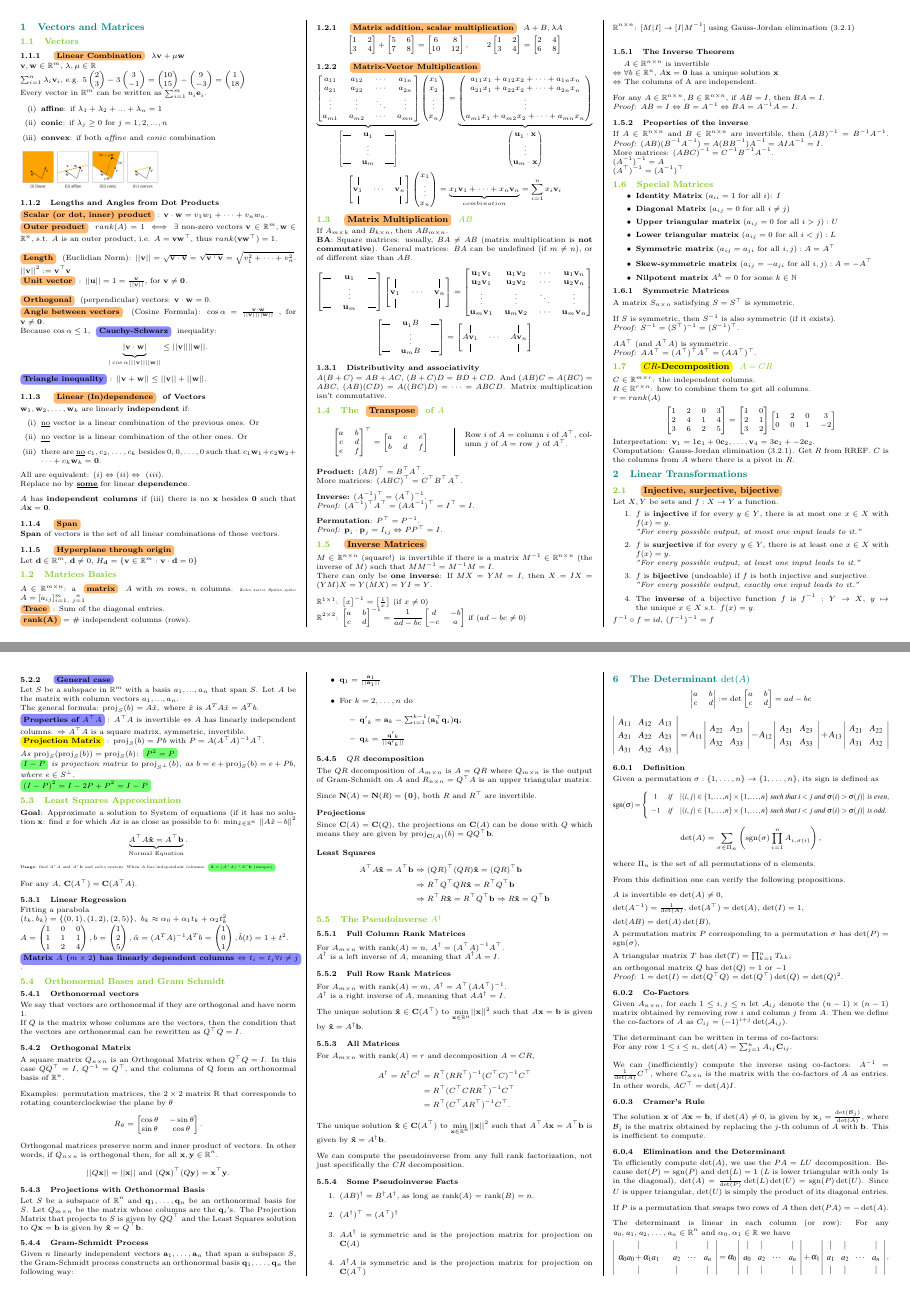
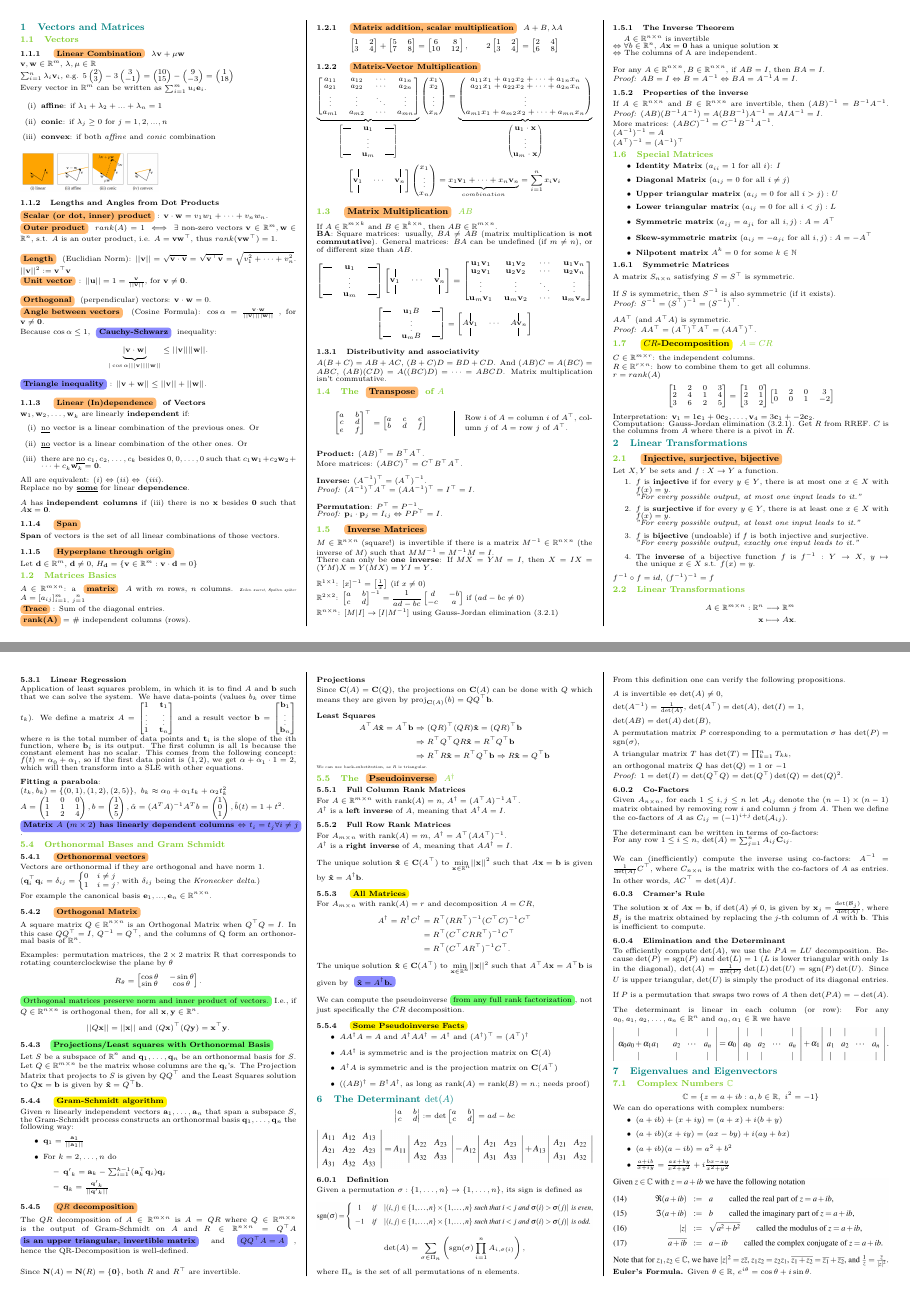
Before and after one commit to Timeo04/ethz-hs25-linalg-cheatsheet, a LaTeX document (main.tex): pages 1 and 4 of 7, joined at a grey line. Compiled offline with pdfLaTeX.

Commit message:
Orthogonality, pseudoinverse

```diff
--- a/main.tex
+++ b/main.tex
@@ -17,6 +17,8 @@
 % --- FONT SIZE OVERRIDE ---
 \usepackage{scrextend}
 \changefontsizes{7pt}
+
+\linespread{0.8} % Very tight line spacing
 % --------------------------
 
 \usepackage{titlesec}
@@ -263,7 +265,7 @@ $$
 %%%
 \subsection{\definition{Matrix Multiplication} $AB$}
 
-If $A_{m \times k}$ and $B_{k \times n}$, then $AB_{m \times n}$. \\
+If $A\in \mathbb{R}^{m \times k}$ and $B\in \mathbb{R}^{k \times n}$, then $AB\in \mathbb{R}^{m \times n}$. \\
 \textbf{BA}:
 Square matrices: usually, $BA \not= AB$ (matrix multiplication is \textbf{not commutative}).
 General matrices: $BA$ can be undefined (if $m \not= n$), or of different size than $AB$.
@@ -871,14 +873,21 @@ Let \(S\) be a subspace in \(\mathbb{R}^m\) with a basis $a_1,...,a_n$ that span
 
 %%%
 \subsection{Least Squares Approximation}
-\textbf{Goal}: Approximate a solution to System of equations (if it has no solution $\mathbf{x}$: find $x$ for which $Ax$ is as close as possible to $b$: \(\min_{\hat{x} \in \mathbb{R}^n} \,\|A \hat{x} - b\|^{2}\)\\
+\textbf{Goal}: Approximate a solution to System of equations (if it has no solution $\mathbf{x}$: find $\mathbf{x}$ for which $A\mathbf{x}$ is as close as possible to $\mathbf{b}$: \(\min_{\mathbf{\hat{x}} \in \mathbb{R}^n} \,\|A \mathbf{\hat{x}} - \mathbf{b}\|^{2}\)\\
 \[
     \underbrace{A^\top A\mathbf{\hat{x}}=A^\top\mathbf{b}}_{\text{Normal Equation}}.
 \]
-{\tiny \textbf{Usage}: find $A^\top A$ and $A^\top \mathbf{b}$ and solve system. When $A$ has independant columns: \greenBox{$\mathbf{\hat{x}}=(A^\top A)^{-1}A^\top\mathbf{b}$ (unique)}.}\\[2.22mm]
+{\tiny \textbf{Usage}: find $A^\top A$ and $A^\top \mathbf{b}$ and solve system. When $A$ has independent columns: \greenBox{$\mathbf{\hat{x}}=(A^\top A)^{-1}A^\top\mathbf{b}$ (unique)}.}\\[2.22mm]
 For any $A$, $\mathbf{C}(A^\top) = \mathbf{C}(A^\top A)$.
 \subsubsection{Linear Regression}
-Fitting a parabola\\
+Application of least squares problem, in which it is to find $A$ and $\mathbf{b}$ such that we can solve the system.  We have data-points (values $b_k$ over time $t_k$). We define a matrix $A=\begin{bmatrix}
+        1 & \mathbf{t}_1 \\
+        \vdots & \vdots \\
+        1 & \mathbf{t}_n
+    \end{bmatrix}$ and a result vector $\mathbf{b}=\begin{bmatrix}
+        \mathbf{b}_1 \\ \vdots \\ \mathbf{b}_n
+    \end{bmatrix}$ where $n$ is the total number of data points and $\mathbf{t}_i$ is the slope of the $i$th function, where $\mathbf{b}_i$ is its output. The first column is all $1$s because the constant element has no scalar. This comes from the following concept: $f(t)=\alpha_0+\alpha_1 $, so if the first data point is $(1,2)$, we get $\alpha+\alpha_1\cdot 1=2$, which will then transform into a SLE with other equations.\\[2.2mm]
+\textbf{Fitting a parabola}:\\
 \(
     (t_k,b_k)    =\{(0,1),(1,2),(2,5)\}, \ b_k \approx \alpha_0 + \alpha_1 t_k + \alpha_2 t_k^2 \\
     A            =\begin{pmatrix}
@@ -897,12 +906,17 @@ Fitting a parabola\\
 %%%
 \subsection{Orthonormal Bases and Gram Schmidt}
 
-\subsubsection{Orthonormal vectors}
-We say that vectors are orthonormal if they are orthogonal and have norm 1. \\
-If $Q$ is the matrix whose columns are the vectors, then the condition that the vectors are orthonormal can be rewritten as $Q^\top Q = I$.
+\subsubsection{\definition{Orthonormal vectors}}
+Vectors are orthonormal if they are orthogonal and have norm 1.\\
+($\mathbf{q}_i^\top\mathbf{q}_i=\delta_{ij}=\begin{cases}
+        0 & i\neq j \\
+        1 & i=j
+    \end{cases}$, with $\delta_{ij}$ being the \textit{Kronecker delta}.) \\
+For example the canonical basis $\mathbf{e}_1, ..., \mathbf{e}_n \in \mathbb{R}^{n \times n}$.
+%If $Q$ is the matrix whose columns are the vectors, then the condition that the vectors are orthonormal can be rewritten as $Q^\top Q = I$.
 
-\subsubsection{Orthogonal Matrix}
-A square matrix $Q_{n\times n}$ is an Orthogonal Matrix when $Q^\top Q = I$.
+\subsubsection{\definition{Orthogonal Matrix}}
+A square matrix $Q\in \mathbb{R}^{n\times n}$ is an Orthogonal Matrix when $Q^\top Q = I$.
 In this case $QQ^\top = I$, $Q^{-1} = Q^\top$, and the columns of Q form an orthonormal basis of $\mathbb{R}^n$. \\[2.22mm]
 Examples: permutation matrices, the $2\times 2$ matrix R that corresponds to rotating counterclockwise the plane by $\theta$
 \[
@@ -912,16 +926,16 @@ Examples: permutation matrices, the $2\times 2$ matrix R that corresponds to rot
         \sin\theta & \cos\theta
     \end{bmatrix}.
 \]
-Orthogonal matrices preserve norm and inner product of vectors. In other words, if $Q_{n\times n}$ is orthogonal then, for all $\mathbf{x},\mathbf{y}\in\mathbb{R}^n$.
+\greenBox{Orthogonal matrices preserve norm and inner product of vectors.} I.e., if $Q\in \mathbb{R}^{n\times n}$ is orthogonal then, for all $\mathbf{x},\mathbf{y}\in\mathbb{R}^n$.
 \[
     ||Q\mathbf{x}|| = ||\mathbf{x}|| \text{ and } (Q\mathbf{x})^\top(Q\mathbf{y}) = \mathbf{x}^\top\mathbf{y}.
 \]
 
-\subsubsection{Projections with Orthonormal Basis}
-Let $S$ be a subspace of $\mathbb{R}^n$ and $\mathbf{q}_1, \dots, \mathbf{q}_n$ be an orthonormal basis for $S$. Let $Q_{m\times n}$ be the matrix whose columns are the $\mathbf{q}_i$’s.
+\subsubsection{\greenBox{Projections/Least squares with Orthonormal Basis}}
+Let $S$ be a subspace of $\mathbb{R}^n$ and $\mathbf{q}_1, \dots, \mathbf{q}_n$ be an orthonormal basis for $S$. Let $Q\in \mathbb{R}^{m\times n}$ be the matrix whose columns are the $\mathbf{q}_i$’s.
 The Projection Matrix that projects to $S$ is given by $QQ^\top$ and the Least Squares solution to $Q\mathbf{x} = \mathbf{b}$ is given by $\mathbf{\hat{x}} = Q^\top\mathbf{b}$.
 
-\subsubsection{Gram-Schmidt Process}
+\subsubsection{\theorem{Gram-Schmidt algorithm}}
 Given $n$ linearly independent vectors $\mathbf{a}_1,\dots,\mathbf{a}_n$ that span a subspace $S$, the Gram-Schmidt process constructs an orthonormal basis $\mathbf{q}_1,\dots,\mathbf{q}_n$ the following way:
 \begin{itemize}
     \item
@@ -934,8 +948,9 @@ Given $n$ linearly independent vectors $\mathbf{a}_1,\dots,\mathbf{a}_n$ that sp
         \end{itemize}
 \end{itemize}
 
-\subsubsection{$QR$ decomposition}
-The $QR$ decomposition of $A_{m\times n}$ is $A = QR$ where $Q_{m\times n}$ is the output of Gram-Schmidt on $A$ and $R_{n \times n} = Q^\top A$ is an upper triangular matrix. \\[2.22mm]
+\subsubsection{\definition{$QR$ decomposition}}
+The $QR$ decomposition of $A\in \mathbb{R}^{m\times n}$ is $A = QR$ where $Q\in \mathbb{R}^{m\times n}$ is the output of Gram-Schmidt on $A$ and $R\in\mathbb{R}^{n \times n} = Q^\top A$ \lemma{is an upper triangular, invertible matrix} and \lemma{$QQ^\top A = A$}, hence the QR-Decomposition is well-defined. \\[2.22mm]
+
 Since $\mathbf{N}(A) = \mathbf{N}(R) = \{\mathbf{0}\}$, both $R$ and $R^\top$ are invertible.
 \subsubsection*{Projections}
 Since $\mathbf{C}(A) = \mathbf{C}(Q)$, the projections on $\mathbf{C}(A)$ can be done with $Q$ which means they are given by $\text{proj}_{\mathbf{C}(A)}(b) = QQ^\top\mathbf{b}$.
@@ -949,20 +964,21 @@ Since $\mathbf{C}(A) = \mathbf{C}(Q)$, the projections on $\mathbf{C}(A)$ can be
         \Rightarrow R\mathbf{\hat{x}}= Q^\top\mathbf{b}
     \end{split}
 \end{equation*}
+{\tiny We can use back-substitution, as $R$ is triangular.}
 
 %%%
-\subsection{\textcolor{LimeGreen}{The Pseudoinverse $A^\dag$}}
+\subsection{The \definition{Pseudoinverse} $A^\dag$}
 
 \subsubsection{Full Column Rank Matrices}
-For $A_{m\times n}$ with $\text{rank}(A) = n$, $A^\dag = (A^\top A)^{-1}A^\top$. \\
-$A^\dag$ is a left inverse of $A$, meaning that $A^\dag A = I$.
+For $A\in\mathbb{R}^{m\times n}$ with $\operatorname{rank}(A) = n$, $A^\dag = (A^\top A)^{-1}A^\top$. \\
+$A^\dag$ is a \textbf{left inverse} of $A$, meaning that $A^\dag A = I$.
 
 \subsubsection{Full Row Rank Matrices}
 For $A_{m\times n}$ with $\text{rank}(A) = m$, $A^\dag = A^\top (AA^\top)^{-1}$. \\
-$A^\dag$ is a right inverse of $A$, meaning that $AA^\dag = I$. \\[2.22mm]
+$A^\dag$ is a \textbf{right inverse} of $A$, meaning that $AA^\dag = I$. \\[2.22mm]
 The unique solution $\mathbf{\hat{x}}\in\mathbf{C}(A^\top)$ to $\underset{\mathbf{x}\in\mathbb{R}^n}{\min}||\mathbf{x}||^2$ such that $A\mathbf{x}=\mathbf{b}$ is given by $\mathbf{\hat{x}} = A^\dag\mathbf{b}$.
 
-\subsubsection{All Matrices}
+\subsubsection{\theorem{All Matrices}}
 For $A_{m\times n}$ with $\text{rank}(A) = r$ and decomposition $A = CR$,
 \begin{equation*}
     \begin{split}
@@ -971,19 +987,19 @@ For $A_{m\times n}$ with $\text{rank}(A) = r$ and decomposition $A = CR$,
                                &= R^\top(C^\top AR^\top)^{-1} C^\top.
     \end{split}
 \end{equation*}
-The unique solution $\mathbf{\hat{x}}\in\mathbf{C}(A^\top)$ to $\underset{\mathbf{x}\in\mathbb{R}^n}{\min}||\mathbf{x}||^2$ such that $A^\top A\mathbf{x}=A^\top\mathbf{b}$ is given by $\mathbf{\hat{x}} = A^\dag\mathbf{b}$. \\[2.22mm]
-We can compute the pseudoinverse from any full rank factorization, not just specifically the $CR$ decomposition.
+The unique solution $\mathbf{\hat{x}}\in\mathbf{C}(A^\top)$ to $\underset{\mathbf{x}\in\mathbb{R}^n}{\min}||\mathbf{x}||^2$ such that $A^\top A\mathbf{x}=A^\top\mathbf{b}$ is given by \lemma{$\mathbf{\hat{x}} = A^\dag\mathbf{b}$.} \\[2.22mm]
+We can compute the pseudoinverse \greenBox{from any full rank factorization}, not just specifically the $CR$ decomposition.
 
-\subsubsection{Some Pseudoinverse Facts}
-\begin{enumerate}
-    \item $(AB)^\dag = B^\dag A^\dag$, as long as rank$(A)$ = rank$(B) = n$.
-    \item $(A^\dag)^\top = (A^\top)^\dag$
-    \item $AA^\dag$ is symmetric and is the projection matrix for projection on $\mathbf{C}(A)$
-    \item $A^\dag A$ is symmetric and is the projection matrix for projection on $\mathbf{C}(A^\top)$
-\end{enumerate}
+\subsubsection{\theorem{Some Pseudoinverse Facts}}
+\begin{itemize}
+    \item $AA^\dag A=A$ and $A^\dag AA^\dag = A^\dag$ and $(A^\dag)^\top = (A^\top)^\dag$
+    \item $AA^\dag$ is symmetric and is the projection matrix on $\mathbf{C}(A)$
+    \item $A^\dag A$ is symmetric and is the projection matrix on $\mathbf{C}(A^\top)$
+    \item ($(AB)^\dag = B^\dag A^\dag$, as long as rank$(A)$ = rank$(B) = n$.; needs proof)
+\end{itemize}
 
 %%%%%%%%%%%%%%%%%%%%%%%%%%%%%%%%%%%%%%%%%%%%%%%%%%%%%%%%%%%%%%%%%%%%%%%%
-\section{\textcolor{teal}{The Determinant $\det(A)$}}
+\section{The Determinant $\det(A)$}
 %%%%%%%%%%%%%%%%%%%%%%%%%%%%%%%%%%%%%%%%%%%%%%%%%%%%%%%%%%%%%%%%%%%%%%%%
 
 \[
```
Also changed, not shown: main.tex (2 more changed lines).
